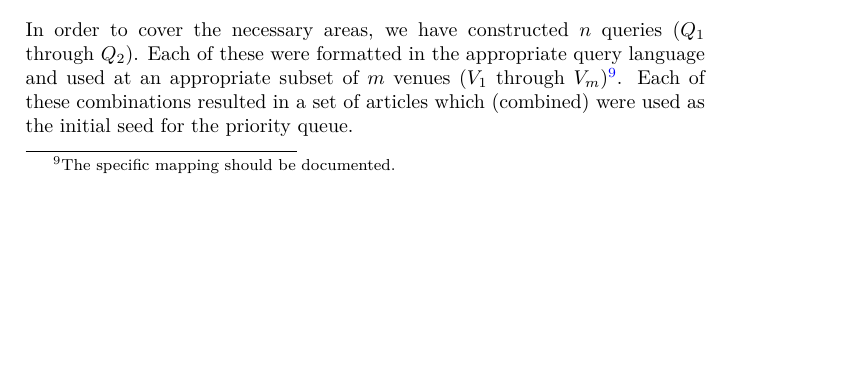
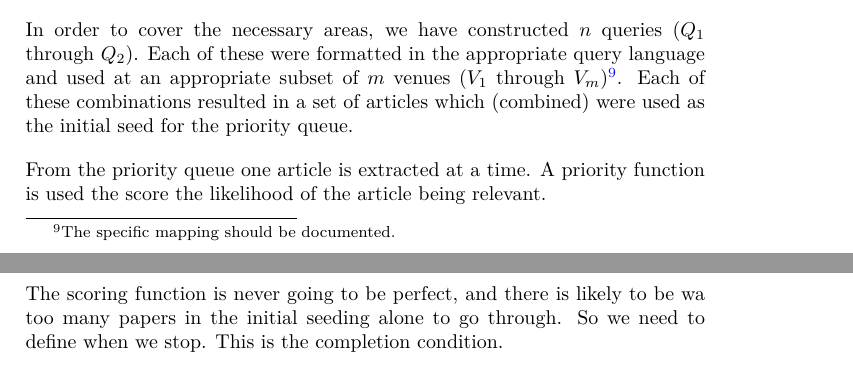
Before and after one commit to aslakjohansen/report-writing, a LaTeX thesis (doc/report-writing.tex): part of page 55 of 134 before the commit and two parts of pages 55 and 56 of 134 after it, the two joined at a grey line, cut so that both start at the same text, the shorter picture padded with empty space. Compiled offline with XeLaTeX.

Commit message:
Added some text on the process of article discovery

```diff
--- a/doc/report-writing.tex
+++ b/doc/report-writing.tex
@@ -2169,8 +2169,10 @@ Figure \ref{fig:relatedwork:example:process} illustrates the process for discove
 In order to cover the necessary areas, we have constructed $n$ queries ($Q_1$ through $Q_2$). Each of these were formatted in the appropriate query language and used at an appropriate subset of $m$ venues ($V_1$ through $V_m$)\footnote{The specific mapping should be documented.}. Each of these combinations resulted in a set of articles which (combined) were used as the initial seed for the priority queue.
 
 % priority queue
+From the priority queue one article is extracted at a time. A priority function is used the score the likelihood of the article being relevant.
 
 % completion condition
+The scoring function is never going to be perfect, and there is likely to be wa too many papers in the initial seeding alone to go through. So we need to define when we stop. This is the completion condition.
 
 % filtering
 
```
